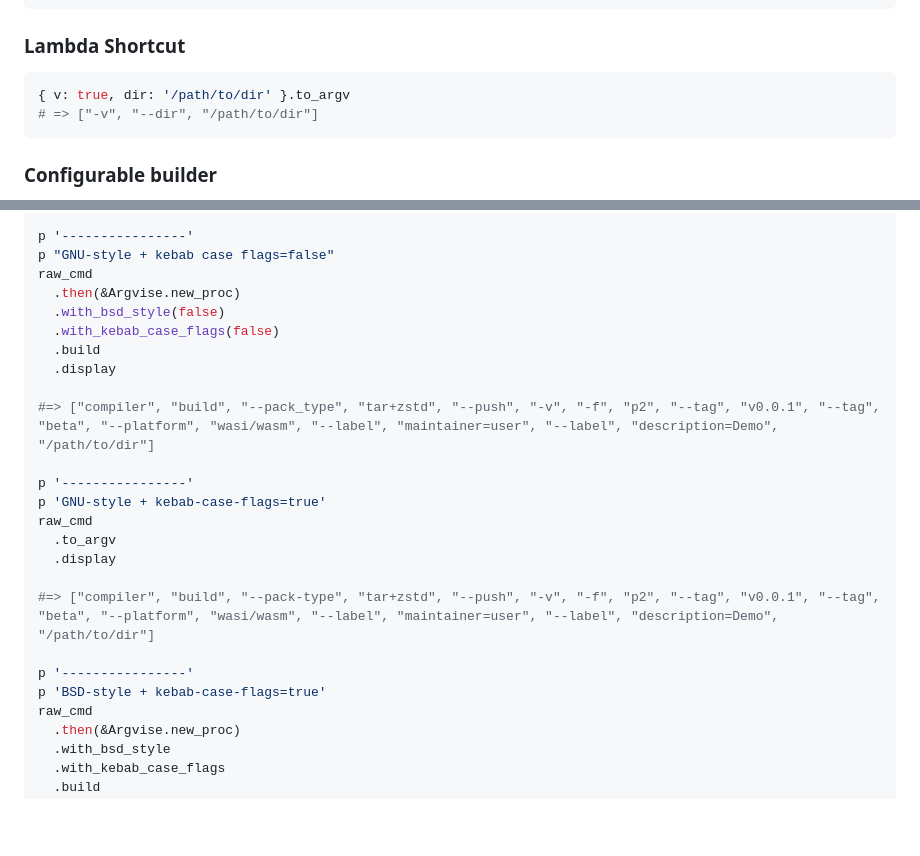
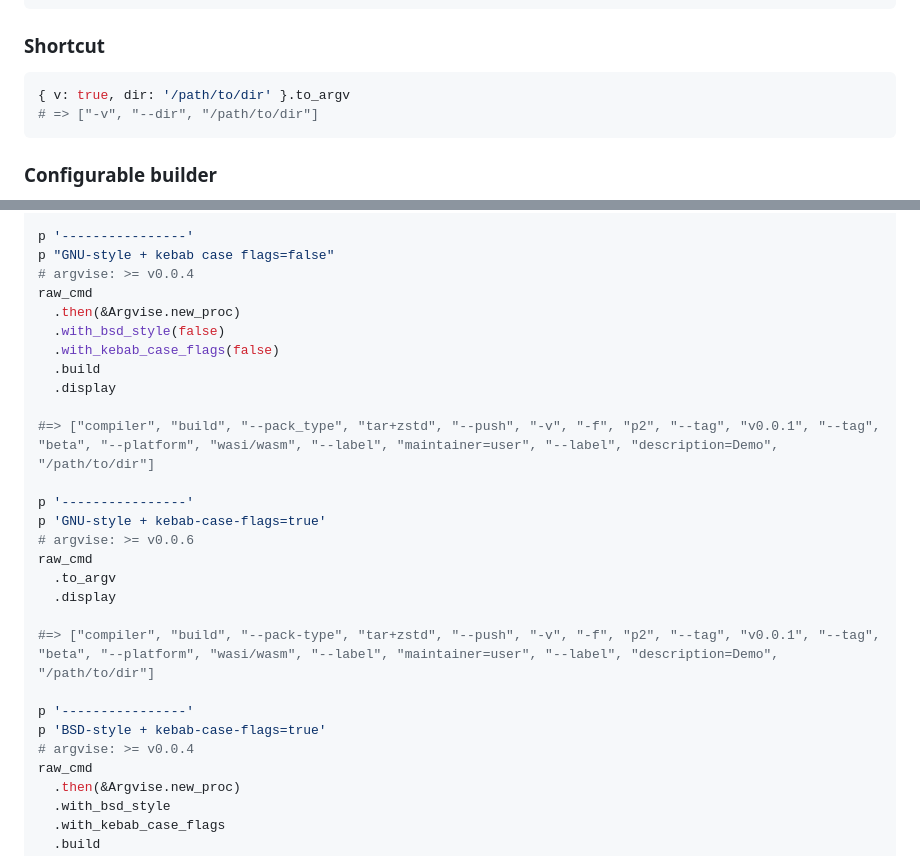
Before and after one commit to 2moe/argvise-gem, a Markdown page: docs/Readme.md, 2 parts joined by grey strips. Rendered like a GitHub page; blank space fills up the shorter version.

Commit message:
docs(readme): rm Lambda

````diff
--- a/docs/Readme.md
+++ b/docs/Readme.md
@@ -181,7 +181,7 @@ Argvise.build(raw_cmd_hash)
 # ]
 ```
 
-### Lambda Shortcut
+### Shortcut
 
 ```ruby
 { v: true, dir: '/path/to/dir' }.to_argv
@@ -214,6 +214,7 @@ raw_cmd = {
 
 p '----------------'
 p "GNU-style + kebab case flags=false"
+# argvise: >= v0.0.4
 raw_cmd
   .then(&Argvise.new_proc)
   .with_bsd_style(false)
@@ -225,6 +226,7 @@ raw_cmd
 
 p '----------------'
 p 'GNU-style + kebab-case-flags=true'
+# argvise: >= v0.0.6
 raw_cmd
   .to_argv
   .display
@@ -233,6 +235,7 @@ raw_cmd
 
 p '----------------'
 p 'BSD-style + kebab-case-flags=true'
+# argvise: >= v0.0.4
 raw_cmd
   .then(&Argvise.new_proc)
   .with_bsd_style
````
